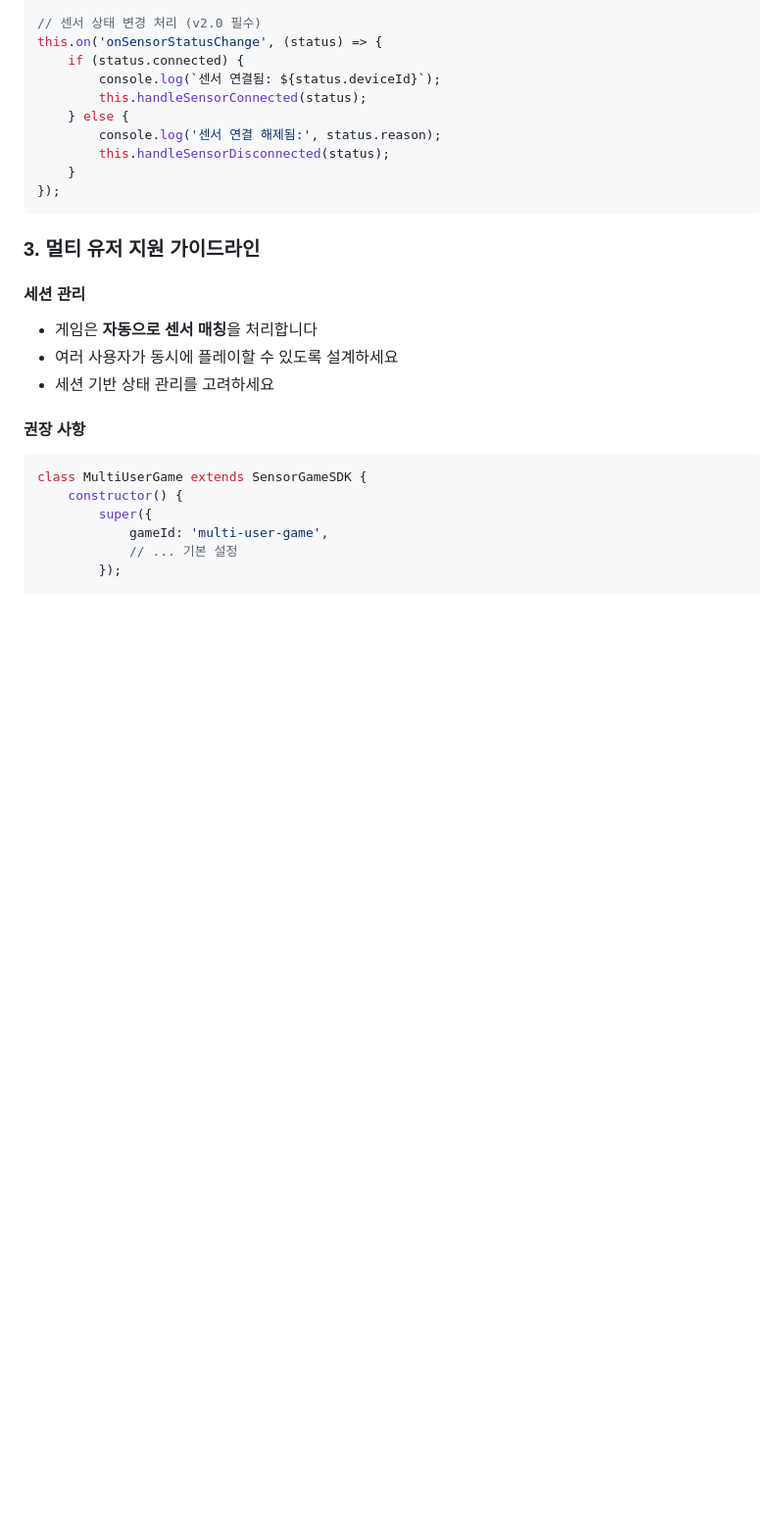
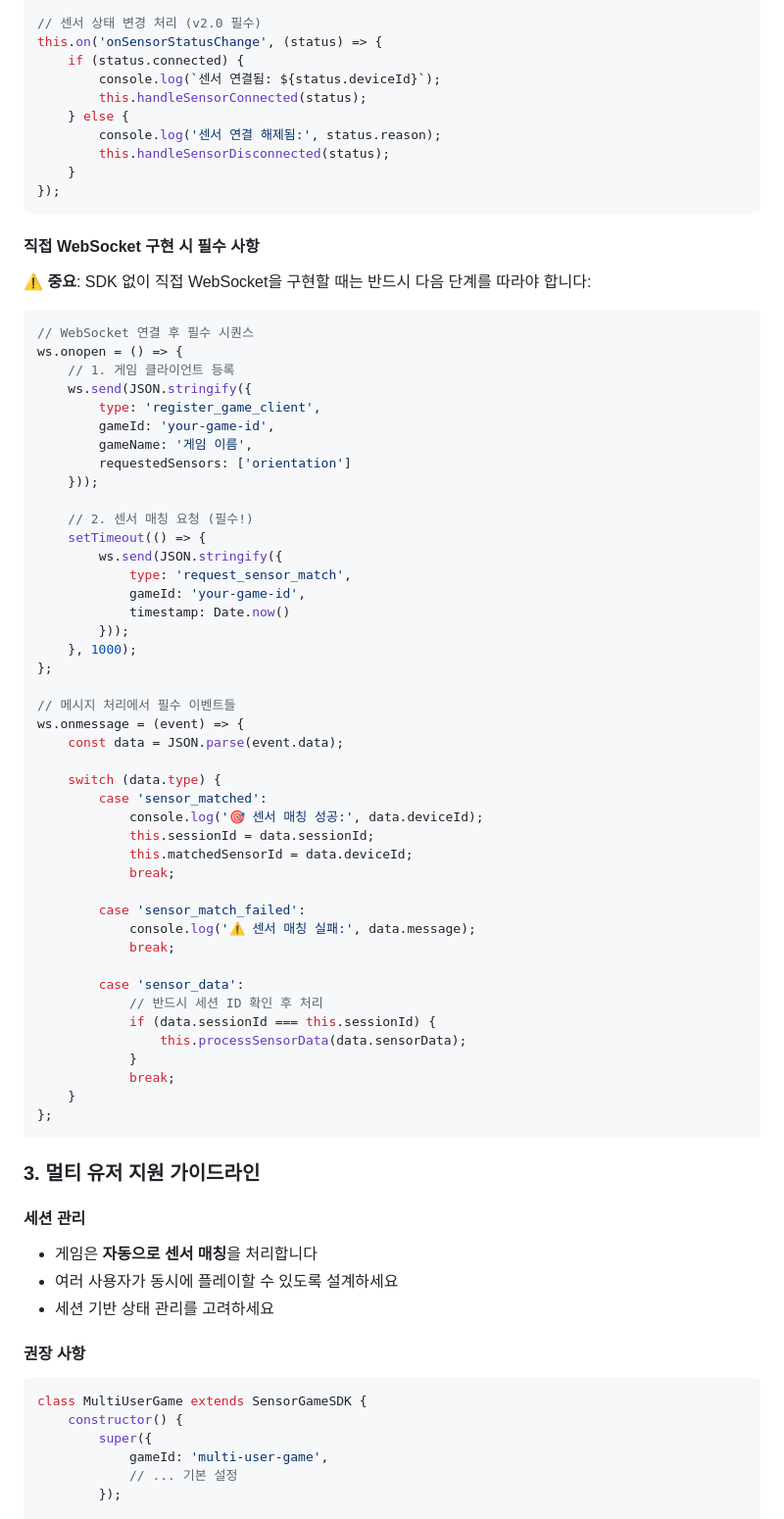
Before and after one commit to cmhblue1225/sensor-game-hub, a Markdown page: docs/GAME_DEVELOPMENT_GUIDE.md, the part around the change. Shown at 98% size. GitHub-like rendering; blank space fills up the shorter version.

````diff
--- a/docs/GAME_DEVELOPMENT_GUIDE.md
+++ b/docs/GAME_DEVELOPMENT_GUIDE.md
@@ -70,6 +70,55 @@ this.on('onSensorStatusChange', (status) => {
         this.handleSensorDisconnected(status);
     }
 });
+```
+
+#### 직접 WebSocket 구현 시 필수 사항
+**⚠️ 중요**: SDK 없이 직접 WebSocket을 구현할 때는 반드시 다음 단계를 따라야 합니다:
+
+```javascript
+// WebSocket 연결 후 필수 시퀀스
+ws.onopen = () => {
+    // 1. 게임 클라이언트 등록
+    ws.send(JSON.stringify({
+        type: 'register_game_client',
+        gameId: 'your-game-id',
+        gameName: '게임 이름',
+        requestedSensors: ['orientation']
+    }));
+
+    // 2. 센서 매칭 요청 (필수!)
+    setTimeout(() => {
+        ws.send(JSON.stringify({
+            type: 'request_sensor_match',
+            gameId: 'your-game-id',
+            timestamp: Date.now()
+        }));
+    }, 1000);
+};
+
+// 메시지 처리에서 필수 이벤트들
+ws.onmessage = (event) => {
+    const data = JSON.parse(event.data);
+
+    switch (data.type) {
+        case 'sensor_matched':
+            console.log('🎯 센서 매칭 성공:', data.deviceId);
+            this.sessionId = data.sessionId;
+            this.matchedSensorId = data.deviceId;
+            break;
+
+        case 'sensor_match_failed':
+            console.log('⚠️ 센서 매칭 실패:', data.message);
+            break;
+
+        case 'sensor_data':
+            // 반드시 세션 ID 확인 후 처리
+            if (data.sessionId === this.sessionId) {
+                this.processSensorData(data.sensorData);
+            }
+            break;
+    }
+};
 ```
 
 ### 3. **멀티 유저 지원 가이드라인**
````
Also changed, not shown: DEPLOYMENT.md (+26 -0 lines), README.md (+23 -0 lines).
